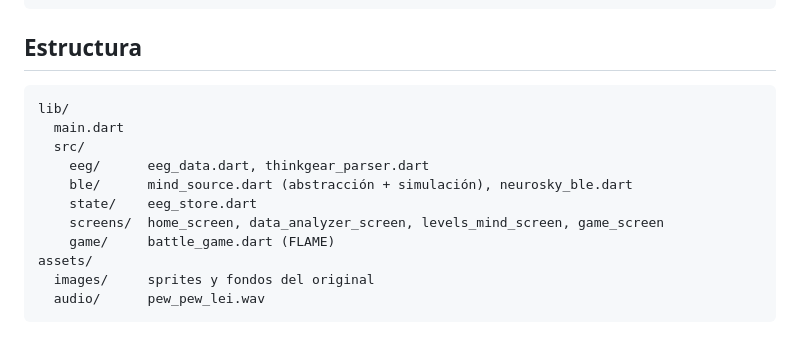
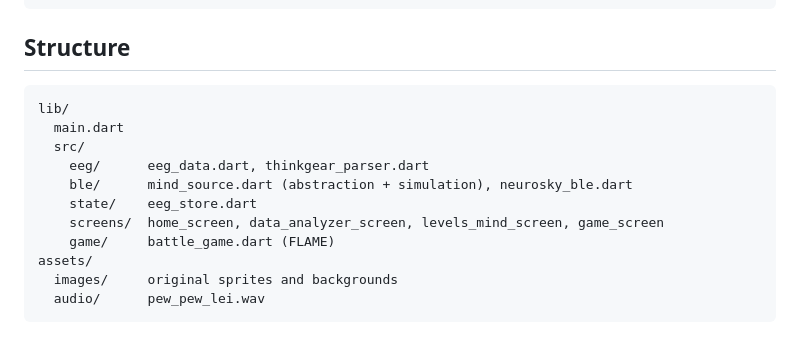
Before and after one commit to Thempra/overmind-ng, a Markdown page: README.md, the part around one of its changes. Drawn GitHub-style.

````diff
--- a/README.md
+++ b/README.md
@@ -73,18 +73,18 @@ flutter test        # parser ThinkGear + modelo + store
 flutter analyze
 ```
 
-## Estructura
+## Structure
 
 ```
 lib/
   main.dart
   src/
     eeg/      eeg_data.dart, thinkgear_parser.dart
-    ble/      mind_source.dart (abstracción + simulación), neurosky_ble.dart
+    ble/      mind_source.dart (abstraction + simulation), neurosky_ble.dart
     state/    eeg_store.dart
     screens/  home_screen, data_analyzer_screen, levels_mind_screen, game_screen
     game/     battle_game.dart (FLAME)
 assets/
-  images/     sprites y fondos del original
+  images/     original sprites and backgrounds
   audio/      pew_pew_lei.wav
 ```
````
Also changed, not shown: other parts of README.md (+38 -38 lines).
